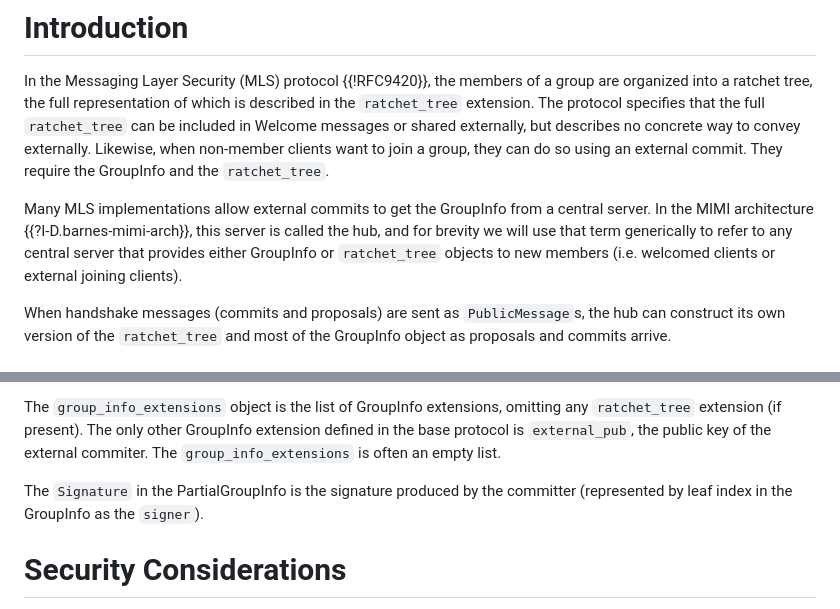
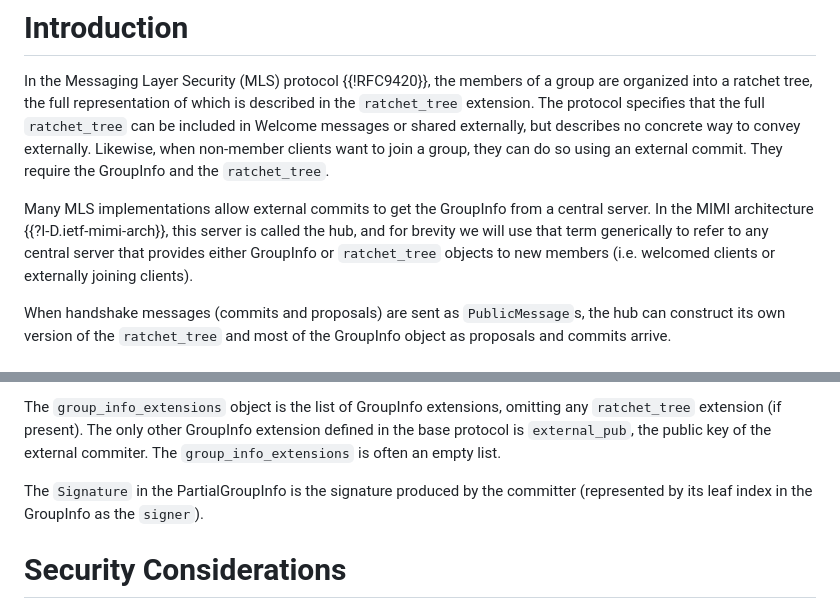
Before and after one commit to rohanmahy/mls-ratchet-tree-options, a Markdown page: draft-mahy-mls-ratchet-tree-options.md, 2 parts joined by grey strips. Drawn GitHub-style.

Commit message:
light update

```diff
--- a/draft-mahy-mls-ratchet-tree-options.md
+++ b/draft-mahy-mls-ratchet-tree-options.md
@@ -59,10 +59,10 @@ Likewise, when non-member clients want to join a group, they can do so using
 an external commit. They require the GroupInfo and the `ratchet_tree`.
 
 Many MLS implementations allow external commits to get the GroupInfo from a
-central server. In the MIMI architecture {{?I-D.barnes-mimi-arch}}, this server
+central server. In the MIMI architecture {{?I-D.ietf-mimi-arch}}, this server
 is called the hub, and for brevity we will use that term generically to refer
 to any central server that provides either GroupInfo or `ratchet_tree`
-objects to new members (i.e. welcomed clients or external joining clients).
+objects to new members (i.e. welcomed clients or externally joining clients).
 
 When handshake messages (commits and proposals) are sent as `PublicMessage`s,
 the hub can construct its own version of the `ratchet_tree` and most of the
@@ -179,9 +182,11 @@ The value of the `ratchet_tree_presence` is defined as follows:
 The `group_info_extensions` object is the list of GroupInfo
 extensions, omitting any `ratchet_tree` extension (if present). The only
 other GroupInfo extension defined in the base protocol is `external_pub`,
-the public key of the external commiter. The `group_info_extensions` is often an empty list.
+the public key of the external commiter. The `group_info_extensions` is
+often an empty list.
 
-The `Signature` in the PartialGroupInfo is the signature produced by the committer (represented by leaf index in the GroupInfo as the `signer`).
+The `Signature` in the PartialGroupInfo is the signature produced by the
+committer (represented by its leaf index in the GroupInfo as the `signer`).
 
 # Security Considerations
 
```
Also changed, not shown: other parts of draft-mahy-mls-ratchet-tree-options.md (+5 -2 lines).
